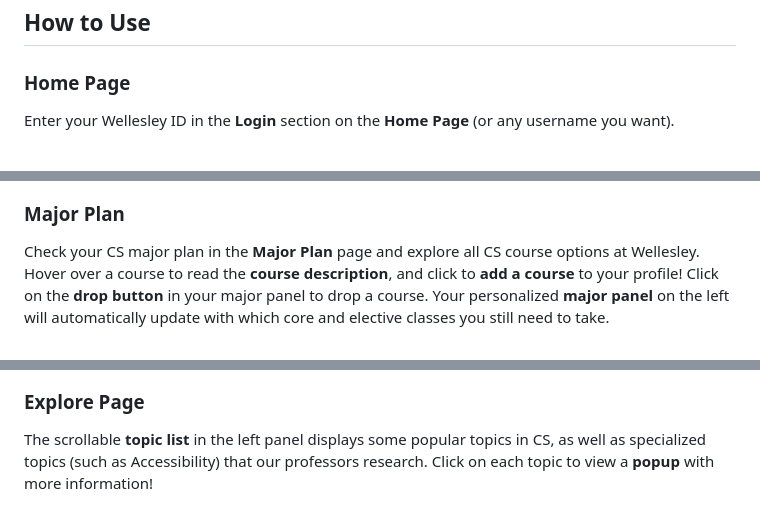
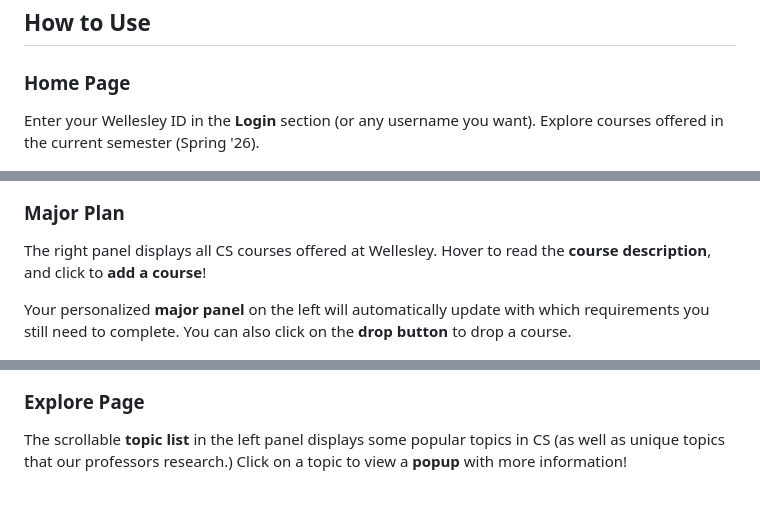
Before and after one commit to ninahowley/cs-hub, a Markdown page: README.md, 3 parts joined by grey strips. Rendered like a GitHub page.

Commit message:
update use guide descriptions

```diff
--- a/README.md
+++ b/README.md
@@ -6,21 +6,21 @@ CS Hub is a website where Wellesley CS majors and other students interested in C
 
 ### Home Page
 
-Enter your Wellesley ID in the **Login** section on the **Home Page** (or any username you want).
+Enter your Wellesley ID in the **Login** section (or any username you want). Explore courses offered in the current semester (Spring '26).
 
 <img alt="image" src="static/screenshots/home.png" />
 
 ### Major Plan
 
-Check your CS major plan in the **Major Plan** page and explore all CS course options at Wellesley.
-Hover over a course to read the **course description**, and click to **add a course** to your profile! Click on the **drop button** in your major panel to drop a course.
-Your personalized **major panel** on the left will automatically update with which core and elective classes you still need to take.
+The right panel displays all CS courses offered at Wellesley. Hover to read the **course description**, and click to **add a course**!
+
+Your personalized **major panel** on the left will automatically update with which requirements you still need to complete. You can also click on the **drop button** to drop a course.
 
 <img alt="image" src="static/screenshots/major_plan_popup.png" />
 
 ### Explore Page
 
-The scrollable **topic list** in the left panel displays some popular topics in CS, as well as specialized topics (such as Accessibility) that our professors research. Click on each topic to view a **popup** with more information!
+The scrollable **topic list** in the left panel displays some popular topics in CS (as well as unique topics that our professors research.) Click on a topic to view a **popup** with more information!
 
 <img alt="image" src="static/screenshots/explore_popup.png" />
 
```
